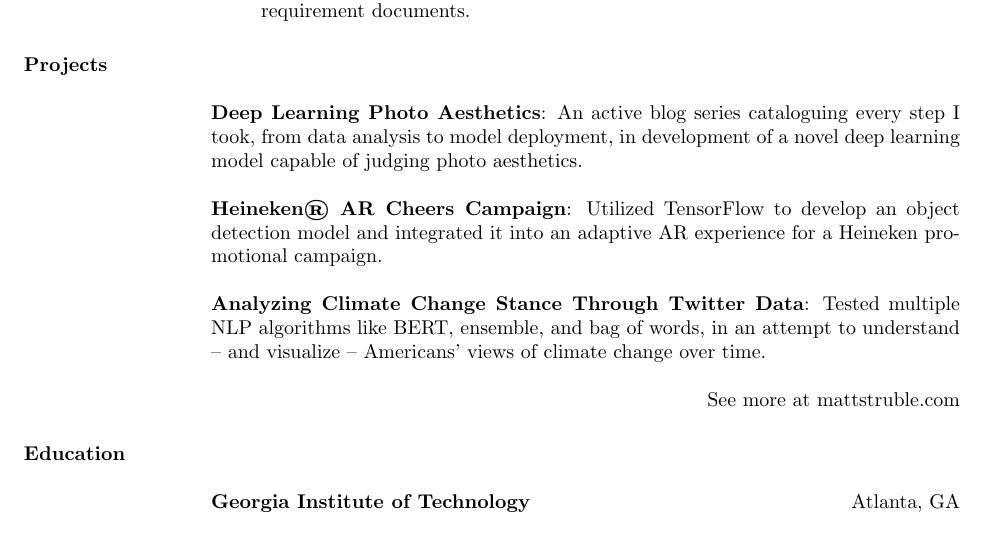
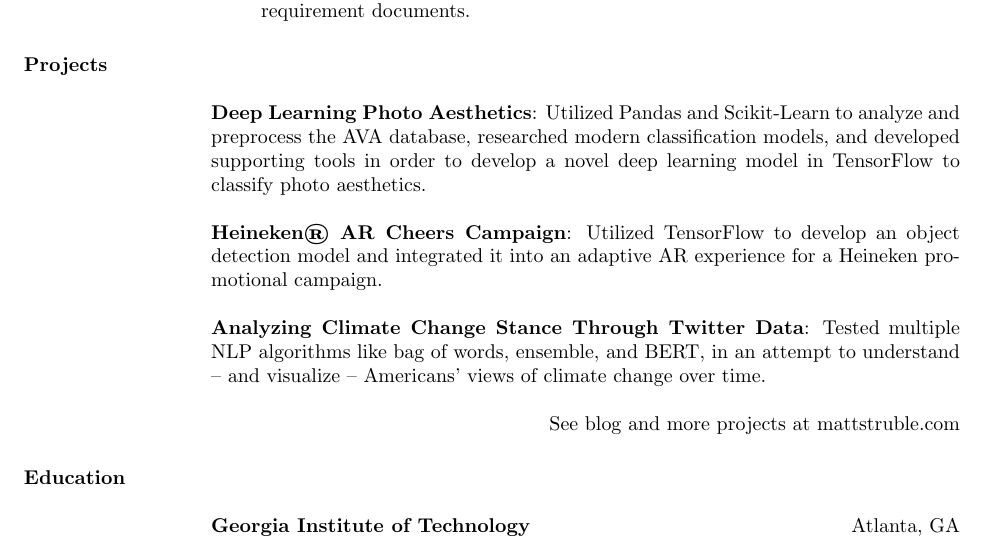
Before and after one commit to mattstruble/resume, a LaTeX CV (struble_resume.tex): part of the page, cut so that both start at the same text. Compiled offline with pdfLaTeX.

Commit message:
Updated descriptions and phrasing for projects.

```diff
--- a/struble_resume.tex
+++ b/struble_resume.tex
@@ -194,7 +194,7 @@
 \phantom{spacing}
 \par
 \textbf{Deep Learning Photo Aesthetics}:
-An active blog series cataloguing every step I took, from data analysis to model deployment, in development of a novel deep learning model capable of judging photo aesthetics.
+Utilized Pandas and Scikit-Learn to analyze and preprocess the AVA database, researched modern classification models, and developed supporting tools in order to develop a novel deep learning model in TensorFlow to classify photo aesthetics.
 
 \par
 \textbf{Heineken® AR Cheers Campaign}:
@@ -202,9 +202,9 @@ Utilized TensorFlow to develop an object detection model and integrated it into
 
 \par
 \textbf{Analyzing Climate Change Stance Through Twitter Data}:
-Tested multiple NLP algorithms like BERT, ensemble, and bag of words, in an attempt to understand -- and visualize -- Americans' views of climate change over time.
+Tested multiple NLP algorithms like bag of words, ensemble, and BERT, in an attempt to understand -- and visualize -- Americans' views of climate change over time.
 
-\hfill See more at \href{http://mattstruble.com}{mattstruble.com}
+\hfill See blog and more projects at \href{http://mattstruble.com}{mattstruble.com}
 
 %\par
 %\textbf{Hyper Syntax}:
```
Also changed, not shown: struble_resume.pdf.
